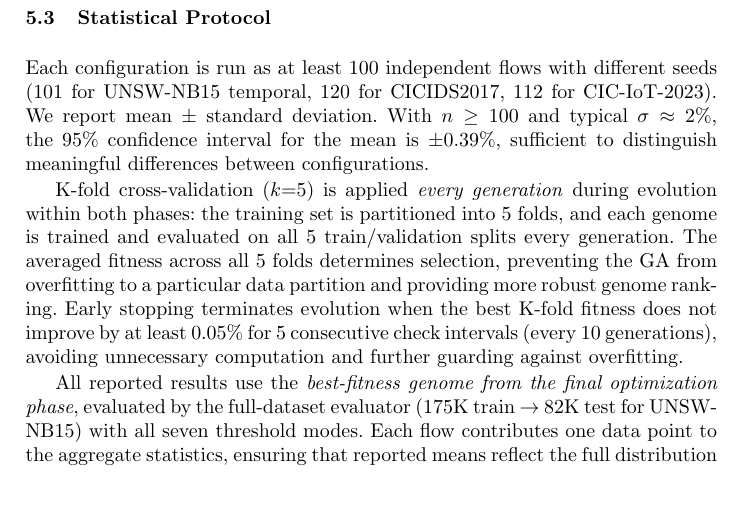
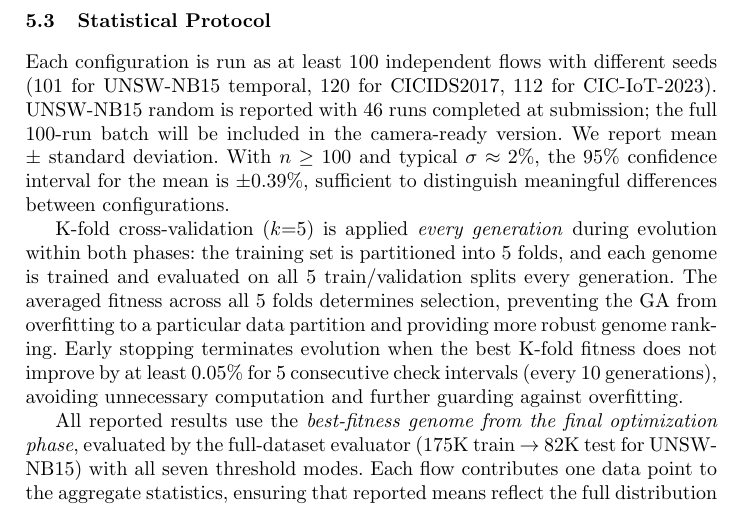
Before and after one commit to lacg/wnn, a LaTeX thesis (paper/main.tex): part of page 9 of 21, cut so that both start at the same text. Compiled offline with pdfLaTeX.

Commit message:
Call out UNSW random (46 runs) in Statistical Protocol
Mirrors the declaration already present in tab:unsw-random caption
so the protocol section doesn't appear to omit the dataset.

Co-Authored-By: Claude Opus 4.7 (1M context) <noreply@anthropic.com>

```diff
--- a/paper/main.tex
+++ b/paper/main.tex
@@ -589,7 +589,9 @@ selection work together rather than at cross purposes.
 
 Each configuration is run as at least 100 independent flows with
 different seeds (101 for UNSW-NB15 temporal, 120 for CICIDS2017,
-112 for CIC-IoT-2023). We report mean $\pm$ standard deviation.
+112 for CIC-IoT-2023). UNSW-NB15 random is reported with 46 runs
+completed at submission; the full 100-run batch will be included in
+the camera-ready version. We report mean $\pm$ standard deviation.
 With $n \geq 100$ and typical $\sigma \approx 2\%$, the 95\% confidence
 interval for the mean is $\pm 0.39\%$, sufficient to distinguish
 meaningful differences between configurations.
```
Also changed, not shown: paper/main.pdf.
